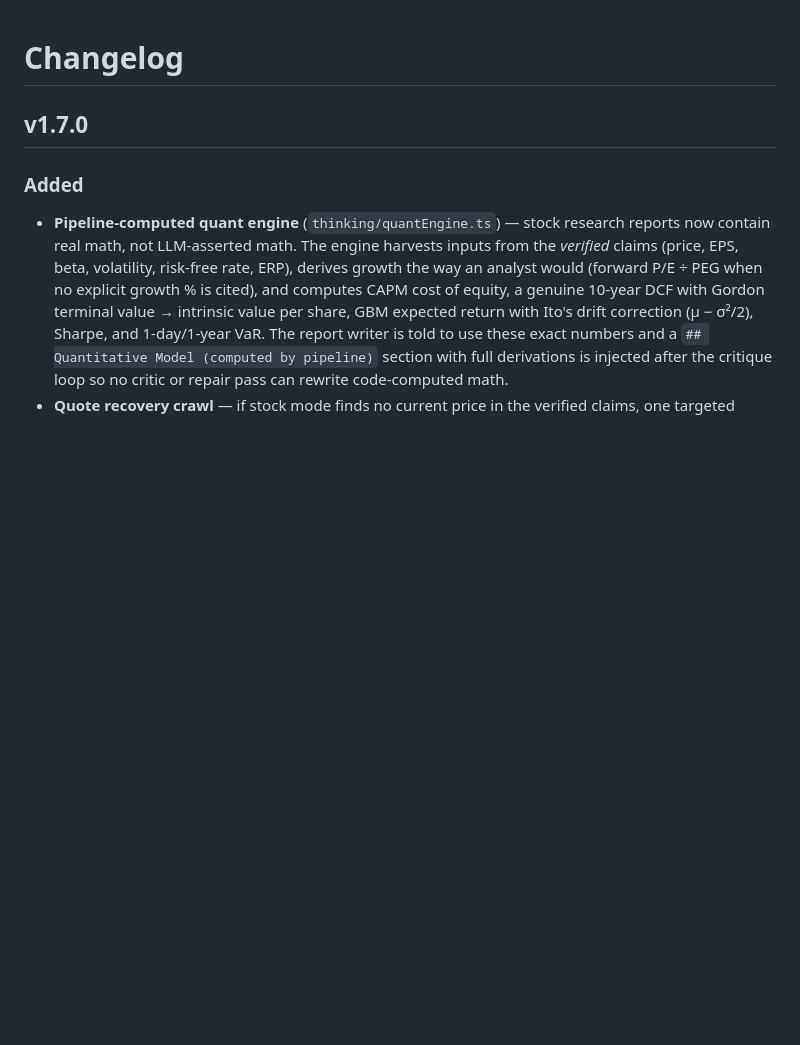
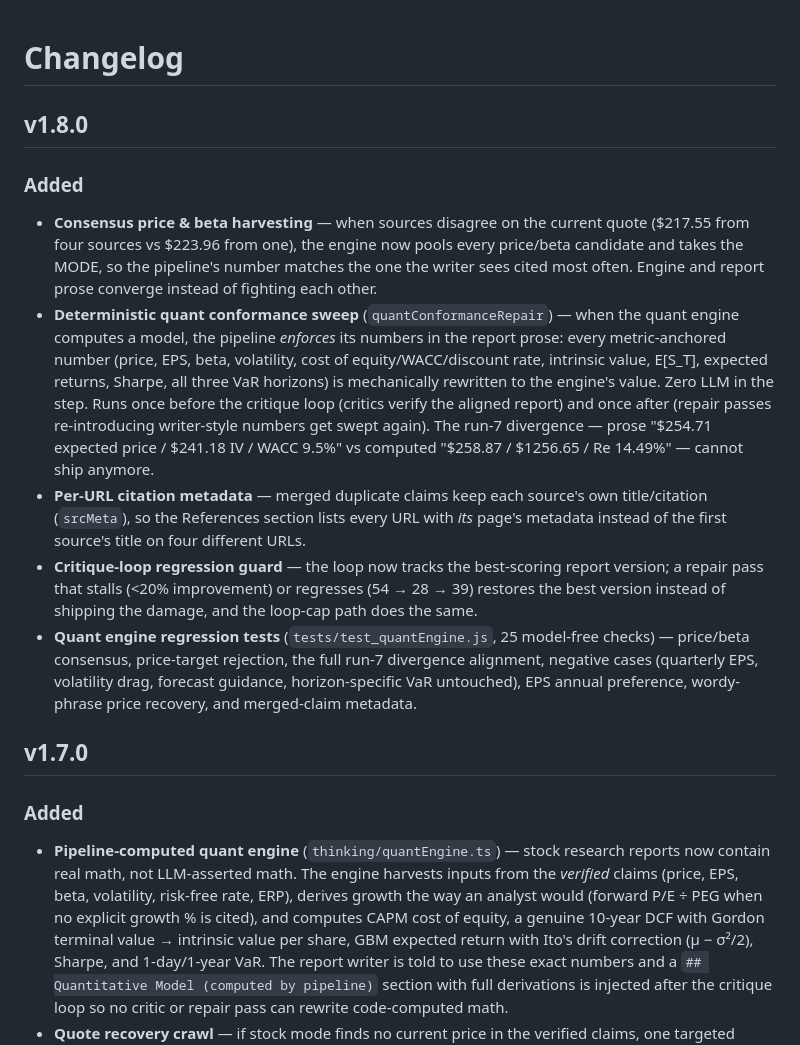
Before and after one commit to crazystuffxyz/deepthink-js, a Markdown page: CHANGELOG.md, the part around the change. Rendered like a GitHub page; blank space fills up the shorter version.

Commit message:
changelog v1.8.0: consensus harvesting, conformance sweep, citation meta, critique restore

```diff
--- a/CHANGELOG.md
+++ b/CHANGELOG.md
@@ -1,4 +1,13 @@
 # Changelog
+
+## v1.8.0
+
+### Added
+- **Consensus price & beta harvesting** — when sources disagree on the current quote ($217.55 from four sources vs $223.96 from one), the engine now pools every price/beta candidate and takes the MODE, so the pipeline's number matches the one the writer sees cited most often. Engine and report prose converge instead of fighting each other.
+- **Deterministic quant conformance sweep** (`quantConformanceRepair`) — when the quant engine computes a model, the pipeline *enforces* its numbers in the report prose: every metric-anchored number (price, EPS, beta, volatility, cost of equity/WACC/discount rate, intrinsic value, E[S_T], expected returns, Sharpe, all three VaR horizons) is mechanically rewritten to the engine's value. Zero LLM in the step. Runs once before the critique loop (critics verify the aligned report) and once after (repair passes re-introducing writer-style numbers get swept again). The run-7 divergence — prose "$254.71 expected price / $241.18 IV / WACC 9.5%" vs computed "$258.87 / $1256.65 / Re 14.49%" — cannot ship anymore.
+- **Per-URL citation metadata** — merged duplicate claims keep each source's own title/citation (`srcMeta`), so the References section lists every URL with *its* page's metadata instead of the first source's title on four different URLs.
+- **Critique-loop regression guard** — the loop now tracks the best-scoring report version; a repair pass that stalls (<20% improvement) or regresses (54 → 28 → 39) restores the best version instead of shipping the damage, and the loop-cap path does the same.
+- **Quant engine regression tests** (`tests/test_quantEngine.js`, 25 model-free checks) — price/beta consensus, price-target rejection, the full run-7 divergence alignment, negative cases (quarterly EPS, volatility drag, forecast guidance, horizon-specific VaR untouched), EPS annual preference, wordy-phrase price recovery, and merged-claim metadata.
 
 ## v1.7.0
 
```
